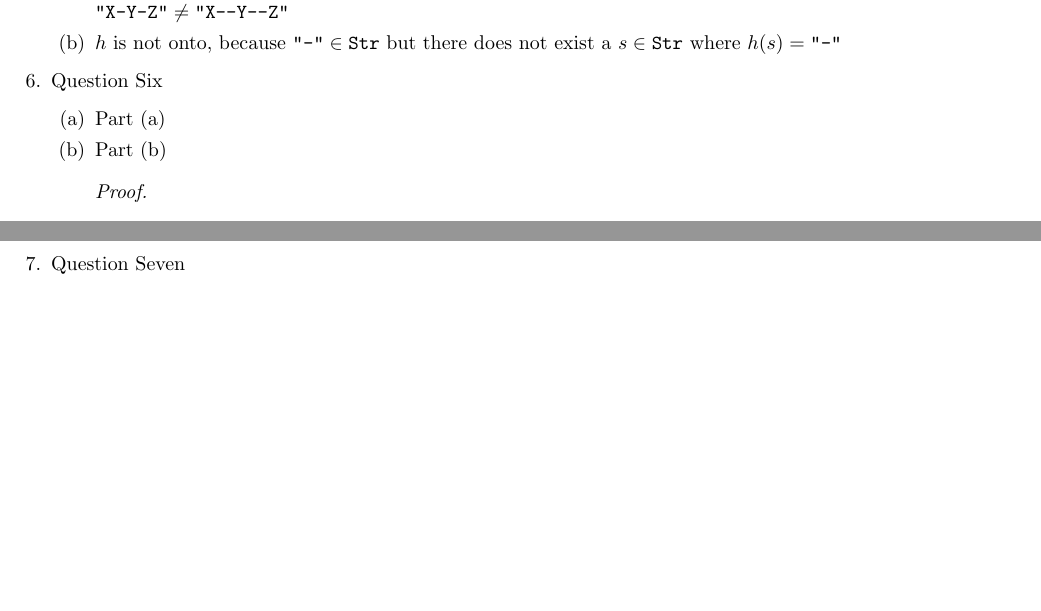
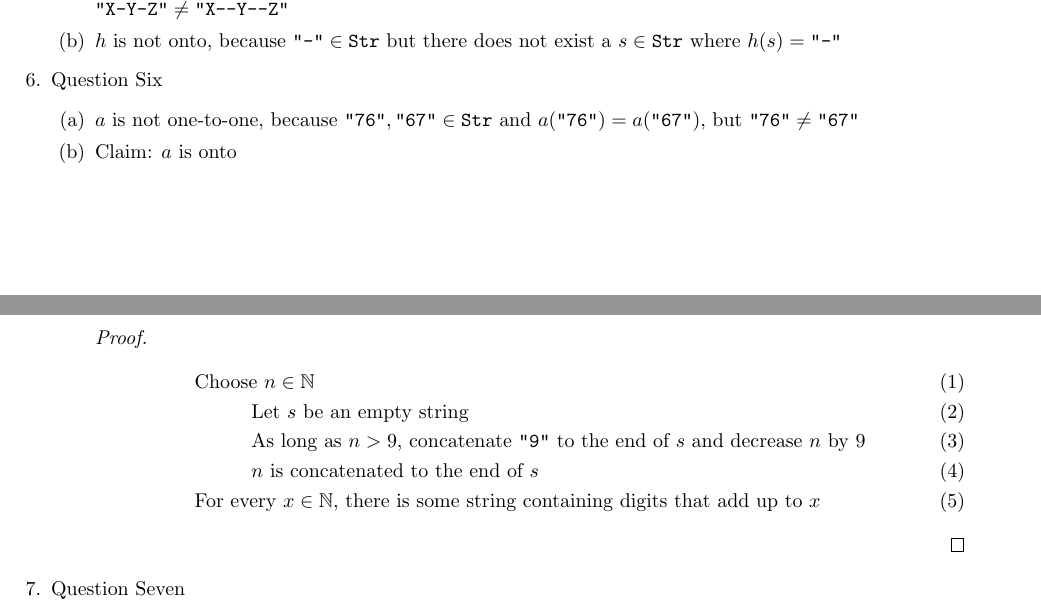
Before and after one commit to onlinechronically/CSCI-C241, a LaTeX problem sheet (hw8/hw8.tex): two parts of pages 2 and 3 of 3, joined at a grey line, cut so that both start at the same text, the shorter picture padded with empty space. Compiled offline with pdfLaTeX.

Commit message:
add: Question Six (hw8)

```diff
--- a/hw8/hw8.tex
+++ b/hw8/hw8.tex
@@ -103,11 +103,15 @@
     \end{enumerate}
     \item Question Six
     \begin{enumerate}
-        \item Part (a)
-        \item Part (b)
+        \item $a$ is not one-to-one, because $\texttt{"76"},\texttt{"67"} \in \texttt{Str}$ and $a(\texttt{"76"}) = a(\texttt{"67"})$, but $\texttt{"76"} \neq \texttt{"67"}$
+        \item Claim: $a$ is onto
         \begin{proof}
             \begin{align}
-                &
+                &\text{Choose } n \in \mathbb{N} \\
+                &\hspace{1cm} \text{Let } s \text{ be an empty string} \\
+                &\hspace{1cm} \text{As long as $n > 9$, concatenate $\texttt{"9"}$ to the end of $s$ and decrease $n$ by 9}  \\
+                &\hspace{1cm} n \text{ is concatenated to the end of } s \\
+                &\text{For every } x \in \mathbb{N} \text{, there is some string containing digits that add up to } x
             \end{align}
         \end{proof}
     \end{enumerate}
```
